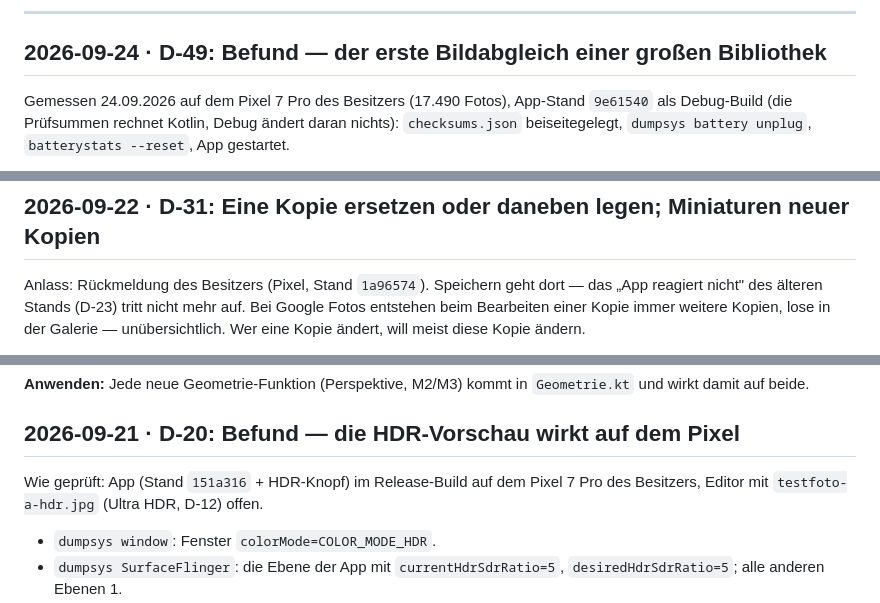
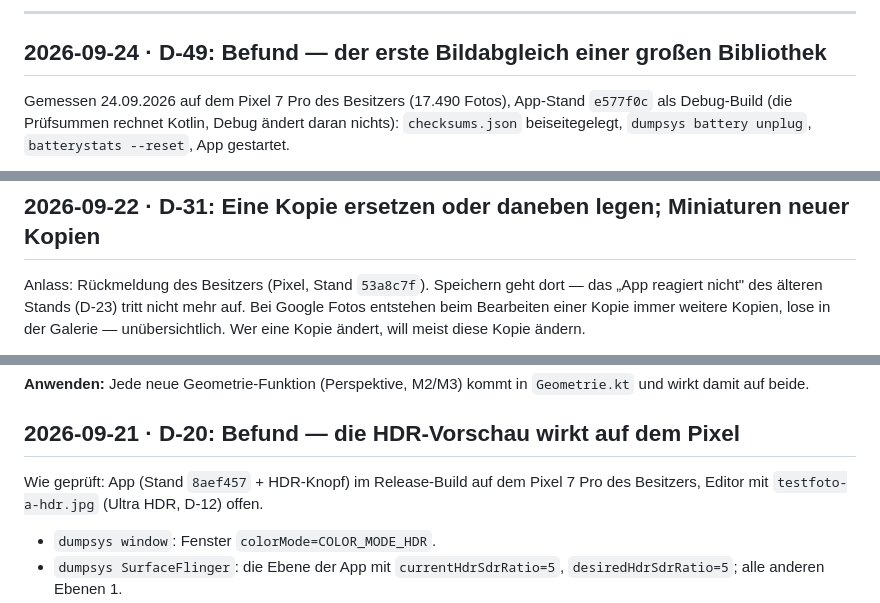
Before and after one commit to Construxz/immich-editor, a Markdown page: docs/DECISIONS.md, 3 parts joined by grey strips. GitHub-like rendering.

```diff
--- a/docs/DECISIONS.md
+++ b/docs/DECISIONS.md
@@ -1036,7 +1051,7 @@ die Liste (der Besitzer: im Debug-Build etwas holprig).
 
 ## 2026-09-24 · D-49: Befund — der erste Bildabgleich einer großen Bibliothek
 
-Gemessen 24.09.2026 auf dem Pixel 7 Pro des Besitzers (17.490 Fotos), App-Stand `9e61540` als
+Gemessen 24.09.2026 auf dem Pixel 7 Pro des Besitzers (17.490 Fotos), App-Stand `e577f0c` als
 Debug-Build (die Prüfsummen rechnet Kotlin, Debug ändert daran nichts): `checksums.json`
 beiseitegelegt, `dumpsys battery unplug`, `batterystats --reset`, App gestartet.
 
@@ -1448,7 +1463,7 @@ warten auf das Backup", Einstellungsseite mit allen Schaltern.
 
 ## 2026-09-22 · D-31: Eine Kopie ersetzen oder daneben legen; Miniaturen neuer Kopien
 
-Anlass: Rückmeldung des Besitzers (Pixel, Stand `1a96574`). Speichern geht dort — das „App
+Anlass: Rückmeldung des Besitzers (Pixel, Stand `53a8c7f`). Speichern geht dort — das „App
 reagiert nicht" des älteren Stands (D-23) tritt nicht mehr auf. Bei Google Fotos entstehen beim
 Bearbeiten einer Kopie immer weitere Kopien, lose in der Galerie — unübersichtlich. Wer eine
 Kopie ändert, will meist diese Kopie ändern.
@@ -1714,7 +1729,7 @@ damit auf beide.
 
 ## 2026-09-21 · D-20: Befund — die HDR-Vorschau wirkt auf dem Pixel
 
-Wie geprüft: App (Stand `151a316` + HDR-Knopf) im Release-Build auf dem Pixel 7 Pro des
+Wie geprüft: App (Stand `8aef457` + HDR-Knopf) im Release-Build auf dem Pixel 7 Pro des
 Besitzers, Editor mit `testfoto-a-hdr.jpg` (Ultra HDR, D-12) offen.
 
 - `dumpsys window`: Fenster `colorMode=COLOR_MODE_HDR`.
```
Also changed, not shown: other parts of docs/DECISIONS.md (+21 -6 lines), CLAUDE.md (+3 -0 lines), docs/DECISIONS.en.md (+23 -9 lines).
